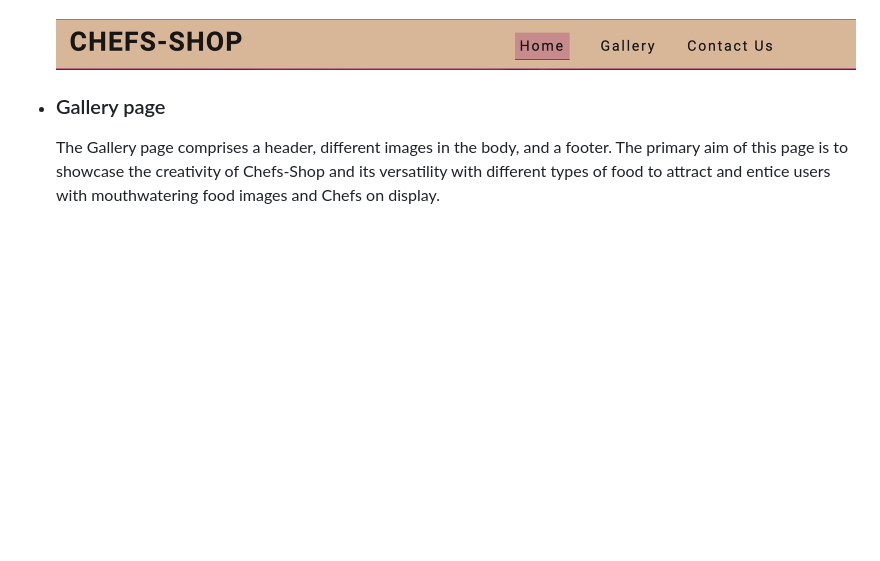
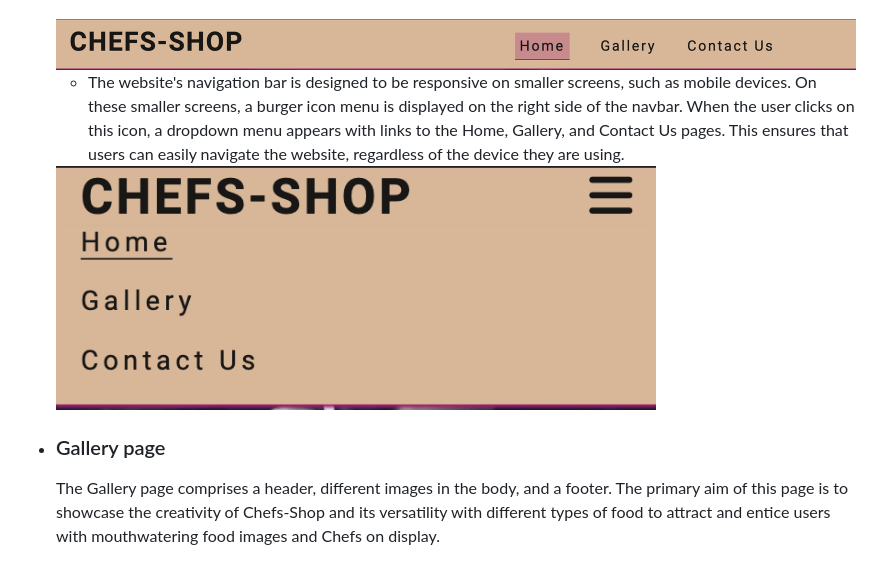
Before and after one commit to Emmy-Dare274/EmmyPP1-Chefs-Shop, a Markdown page: README.md, the part around the change. Rendered like a GitHub page; pictures changed too: assets/image/burger-icon-mobile.png (added); blank space fills up the shorter version.

Commit message:
about the burger icon for smaller screens added

```diff
--- a/README.md
+++ b/README.md
@@ -136,6 +136,10 @@ By carefully considering the needs of our users, I crafted a website that boasts
 
     <img src="assets/image/nav-bar.png" width="800" alt="the navbar">
 
+    - The website's navigation bar is designed to be responsive on smaller screens, such as mobile devices. On these smaller screens, a burger icon menu is displayed on the right side of the navbar. When the user clicks on this icon, a dropdown menu appears with links to the Home, Gallery, and Contact Us pages. This ensures that users can easily navigate the website, regardless of the device they are using.
+
+    <img src="assets/image/burger-icon-mobile.png" width="600" alt="the burger icon on mobile screens">
+
 
   - ### Gallery page
     The Gallery page comprises a header, different images in the body, and a footer. The primary aim of this page is to showcase the creativity of Chefs-Shop and its versatility with different types of food to attract and entice users with mouthwatering food images and Chefs on display.
```
